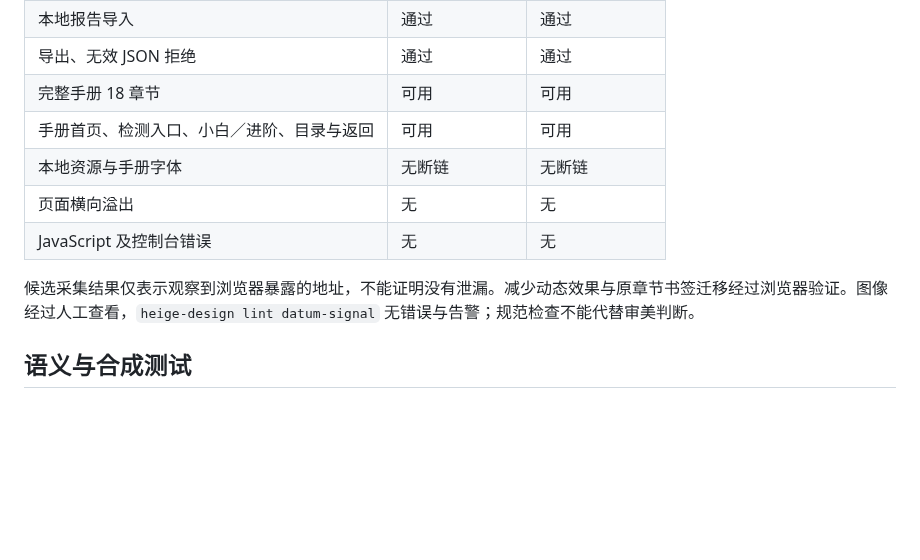
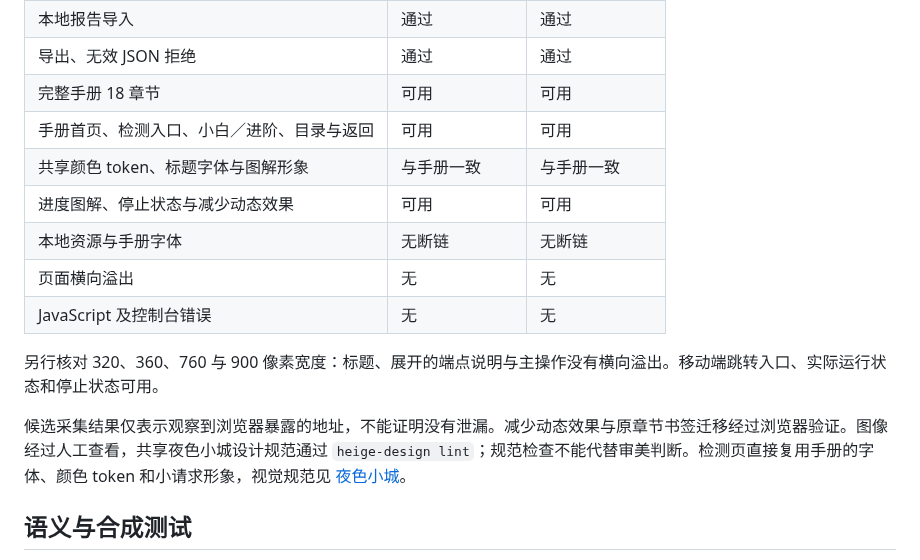
Before and after one commit to HeiGeAi/claude-environment-check, a Markdown page: docs/验收记录.md, the part around the change. GitHub-like rendering; blank space fills up the shorter version.

```diff
--- a/docs/验收记录.md
+++ b/docs/验收记录.md
@@ -32,11 +32,15 @@
 | 导出、无效 JSON 拒绝 | 通过 | 通过 |
 | 完整手册 18 章节 | 可用 | 可用 |
 | 手册首页、检测入口、小白／进阶、目录与返回 | 可用 | 可用 |
+| 共享颜色 token、标题字体与图解形象 | 与手册一致 | 与手册一致 |
+| 进度图解、停止状态与减少动态效果 | 可用 | 可用 |
 | 本地资源与手册字体 | 无断链 | 无断链 |
 | 页面横向溢出 | 无 | 无 |
 | JavaScript 及控制台错误 | 无 | 无 |
 
-候选采集结果仅表示观察到浏览器暴露的地址，不能证明没有泄漏。减少动态效果与原章节书签迁移经过浏览器验证。图像经过人工查看，`heige-design lint datum-signal` 无错误与告警；规范检查不能代替审美判断。
+另行核对 320、360、760 与 900 像素宽度：标题、展开的端点说明与主操作没有横向溢出。移动端跳转入口、实际运行状态和停止状态可用。
+
+候选采集结果仅表示观察到浏览器暴露的地址，不能证明没有泄漏。减少动态效果与原章节书签迁移经过浏览器验证。图像经过人工查看，共享夜色小城设计规范通过 `heige-design lint`；规范检查不能代替审美判断。检测页直接复用手册的字体、颜色 token 和小请求形象，视觉规范见 [夜色小城](design/DESIGN.md)。
 
 ## 语义与合成测试
 
```
Also changed, not shown: README.md (+3 -1 lines), docs/design/DESIGN.md (added, +122 -0 lines), docs/design/compact.md (added, +13 -0 lines), docs/images/check-desktop.png (added), docs/images/check-mobile.png (added), 8 other files.
